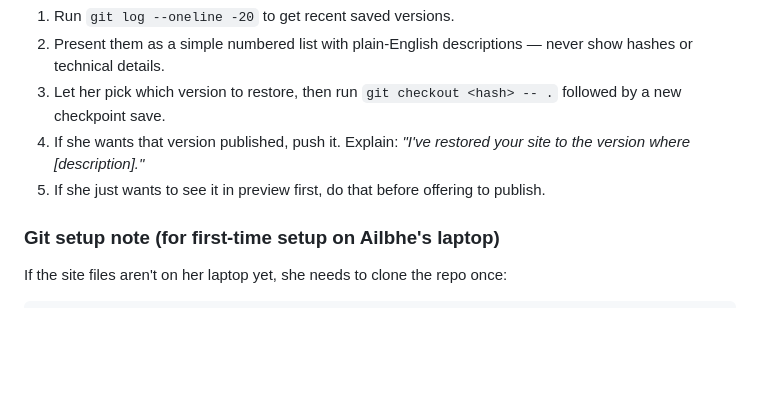
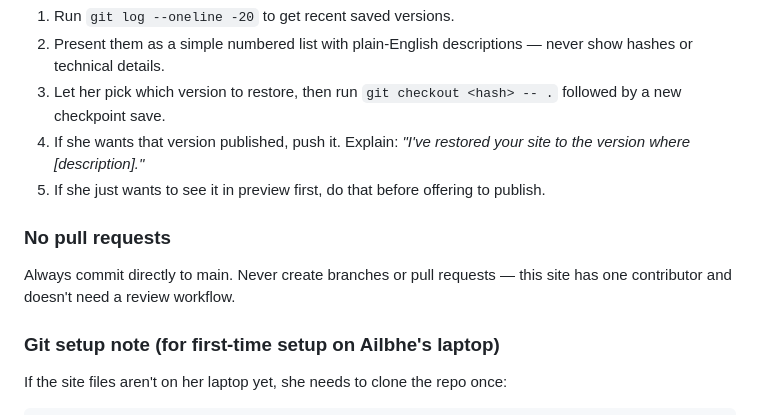
Before and after one commit to ailbhemcneela/yogawithailbhe-site, a Markdown page: CLAUDE.md, the part around the change. Rendered like a GitHub page; blank space fills up the shorter version.

Commit message:
Note: no PRs, commit directly to main

```diff
--- a/CLAUDE.md
+++ b/CLAUDE.md
@@ -86,6 +86,10 @@ If Ailbhe wants to undo changes or go back to something she preferred:
 4. If she wants that version published, push it. Explain: *"I've restored your site to the version where [description]."*
 5. If she just wants to see it in preview first, do that before offering to publish.
 
+### No pull requests
+
+Always commit directly to main. Never create branches or pull requests — this site has one contributor and doesn't need a review workflow.
+
 ### Git setup note (for first-time setup on Ailbhe's laptop)
 
 If the site files aren't on her laptop yet, she needs to clone the repo once:
```
